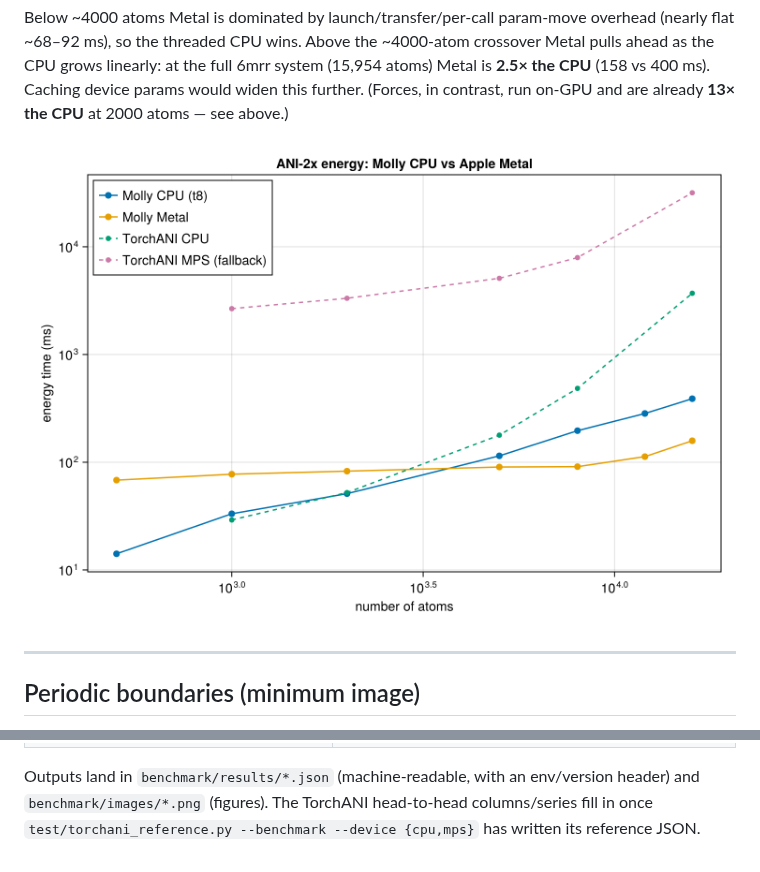
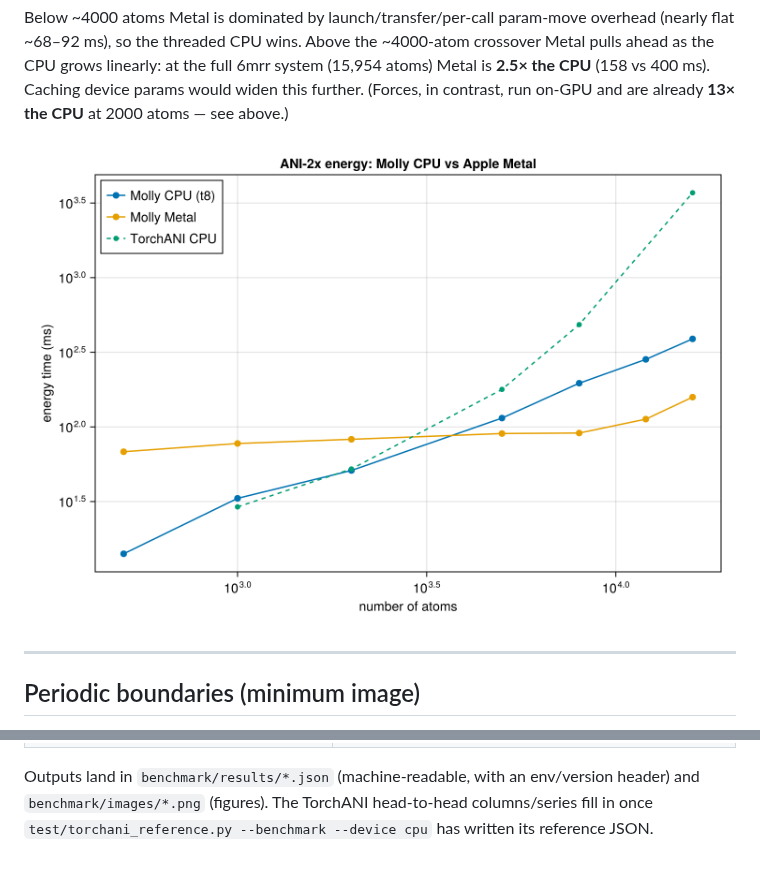
Before and after one commit to JuliaMolSim/Molly.jl, a Markdown page: benchmark/ani_benchmarks.md, 2 parts joined by grey strips. Drawn GitHub-style; pictures changed too: benchmark/images/energy_vs_N.png.

```diff
--- a/benchmark/ani_benchmarks.md
+++ b/benchmark/ani_benchmarks.md
@@ -266,4 +263,4 @@ Enzyme AD path — see below.
 
 Outputs land in `benchmark/results/*.json` (machine-readable, with an env/version header) and
 `benchmark/images/*.png` (figures). The TorchANI head-to-head columns/series fill in once
-`test/torchani_reference.py --benchmark --device {cpu,mps}` has written its reference JSON.
+`test/torchani_reference.py --benchmark --device cpu` has written its reference JSON.
```
Also changed, not shown: other parts of benchmark/ani_benchmarks.md (+22 -25 lines), 2 other files.
